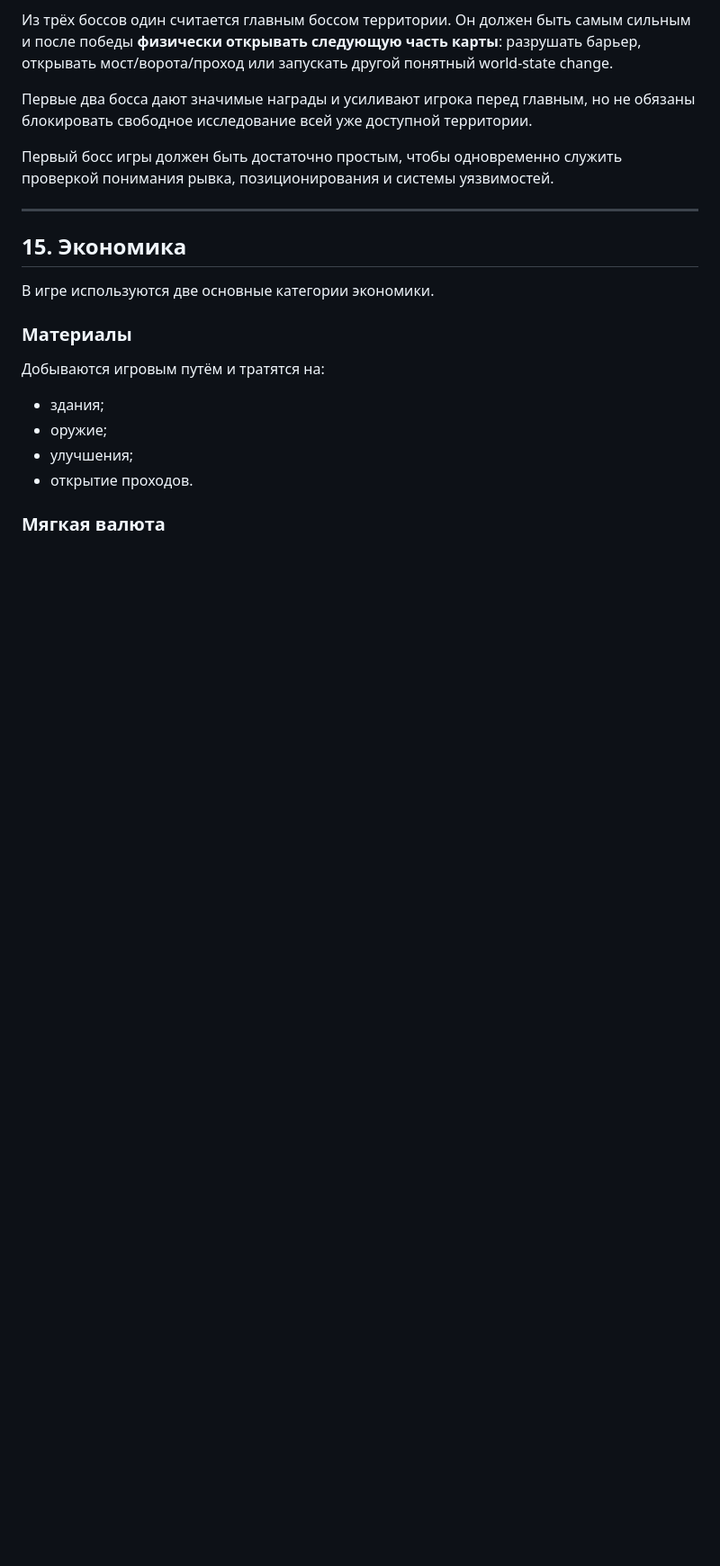
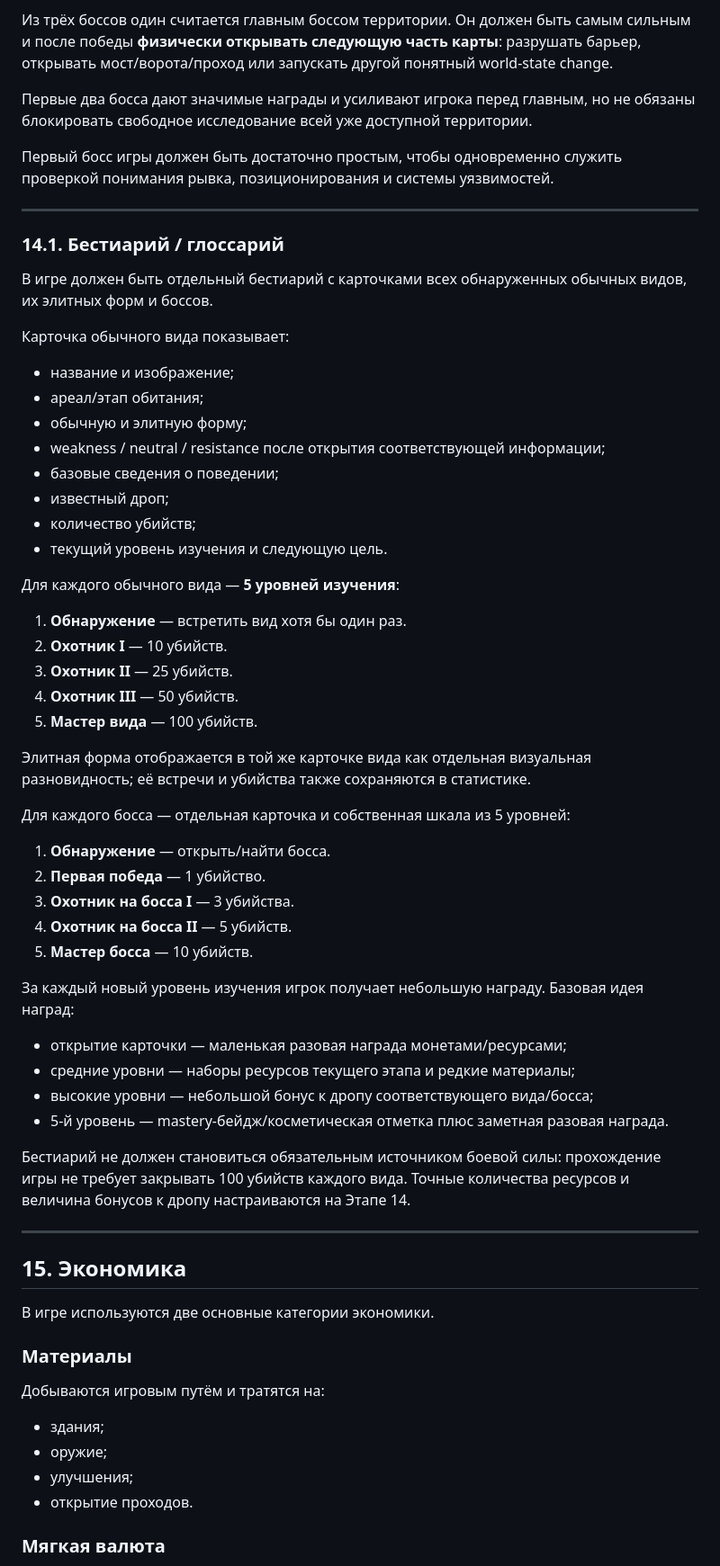
Before and after one commit to dkkniazev/ruinstead, a Markdown page: README.md, the part around one of its changes. Shown at 90% size. GitHub-like rendering; blank space fills up the shorter version.

Commit message:
docs: add bestiary mastery and boss respawn progression

```diff
--- a/README.md
+++ b/README.md
@@ -687,6 +688,50 @@ NPC должны появляться постепенно, чтобы посе
 Первые два босса дают значимые награды и усиливают игрока перед главным, но не обязаны блокировать свободное исследование всей уже доступной территории.
 
 Первый босс игры должен быть достаточно простым, чтобы одновременно служить проверкой понимания рывка, позиционирования и системы уязвимостей.
+
+---
+
+### 14.1. Бестиарий / глоссарий
+
+В игре должен быть отдельный бестиарий с карточками всех обнаруженных обычных видов, их элитных форм и боссов.
+
+Карточка обычного вида показывает:
+
+- название и изображение;
+- ареал/этап обитания;
+- обычную и элитную форму;
+- weakness / neutral / resistance после открытия соответствующей информации;
+- базовые сведения о поведении;
+- известный дроп;
+- количество убийств;
+- текущий уровень изучения и следующую цель.
+
+Для каждого обычного вида — **5 уровней изучения**:
+
+1. **Обнаружение** — встретить вид хотя бы один раз.
+2. **Охотник I** — 10 убийств.
+3. **Охотник II** — 25 убийств.
+4. **Охотник III** — 50 убийств.
+5. **Мастер вида** — 100 убийств.
+
+Элитная форма отображается в той же карточке вида как отдельная визуальная разновидность; её встречи и убийства также сохраняются в статистике.
+
+Для каждого босса — отдельная карточка и собственная шкала из 5 уровней:
+
+1. **Обнаружение** — открыть/найти босса.
+2. **Первая победа** — 1 убийство.
+3. **Охотник на босса I** — 3 убийства.
+4. **Охотник на босса II** — 5 убийств.
+5. **Мастер босса** — 10 убийств.
+
+За каждый новый уровень изучения игрок получает небольшую награду. Базовая идея наград:
+
+- открытие карточки — маленькая разовая награда монетами/ресурсами;
+- средние уровни — наборы ресурсов текущего этапа и редкие материалы;
+- высокие уровни — небольшой бонус к дропу соответствующего вида/босса;
+- 5-й уровень — mastery-бейдж/косметическая отметка плюс заметная разовая награда.
+
+Бестиарий не должен становиться обязательным источником боевой силы: прохождение игры не требует закрывать 100 убийств каждого вида. Точные количества ресурсов и величина бонусов к дропу настраиваются на Этапе 14.
 
 ---
 
```
Also changed, not shown: other parts of README.md (+33 -2 lines).
